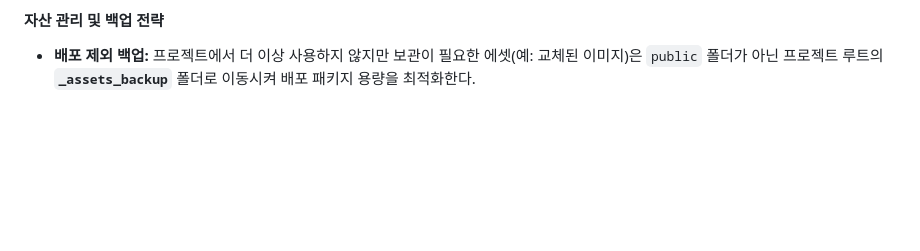
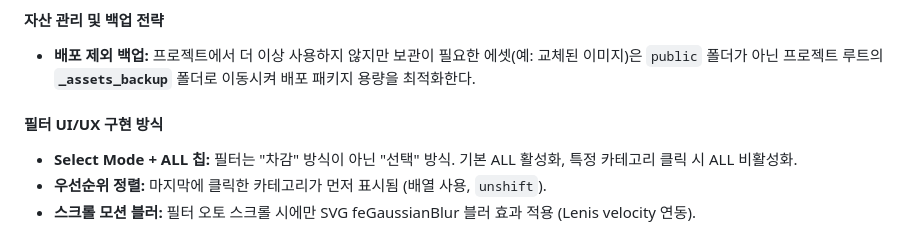
Before and after one commit to bohe76/dsense, a Markdown page: GEMINI.md, the part around the change. GitHub-like rendering; blank space fills up the shorter version.

```diff
--- a/GEMINI.md
+++ b/GEMINI.md
@@ -139,3 +139,8 @@ Start-Process python -ArgumentList "-m", "http.server", "8080" -NoNewWindow
 
 #### 자산 관리 및 백업 전략
 - **배포 제외 백업:** 프로젝트에서 더 이상 사용하지 않지만 보관이 필요한 에셋(예: 교체된 이미지)은 `public` 폴더가 아닌 프로젝트 루트의 **`_assets_backup`** 폴더로 이동시켜 배포 패키지 용량을 최적화한다.
+
+#### 필터 UI/UX 구현 방식
+- **Select Mode + ALL 칩:** 필터는 "차감" 방식이 아닌 "선택" 방식. 기본 ALL 활성화, 특정 카테고리 클릭 시 ALL 비활성화.
+- **우선순위 정렬:** 마지막에 클릭한 카테고리가 먼저 표시됨 (배열 사용, `unshift`).
+- **스크롤 모션 블러:** 필터 오토 스크롤 시에만 SVG feGaussianBlur 블러 효과 적용 (Lenis velocity 연동).
```
Also changed, not shown: docs/ARCHITECTURE.md (+6 -1 lines).
